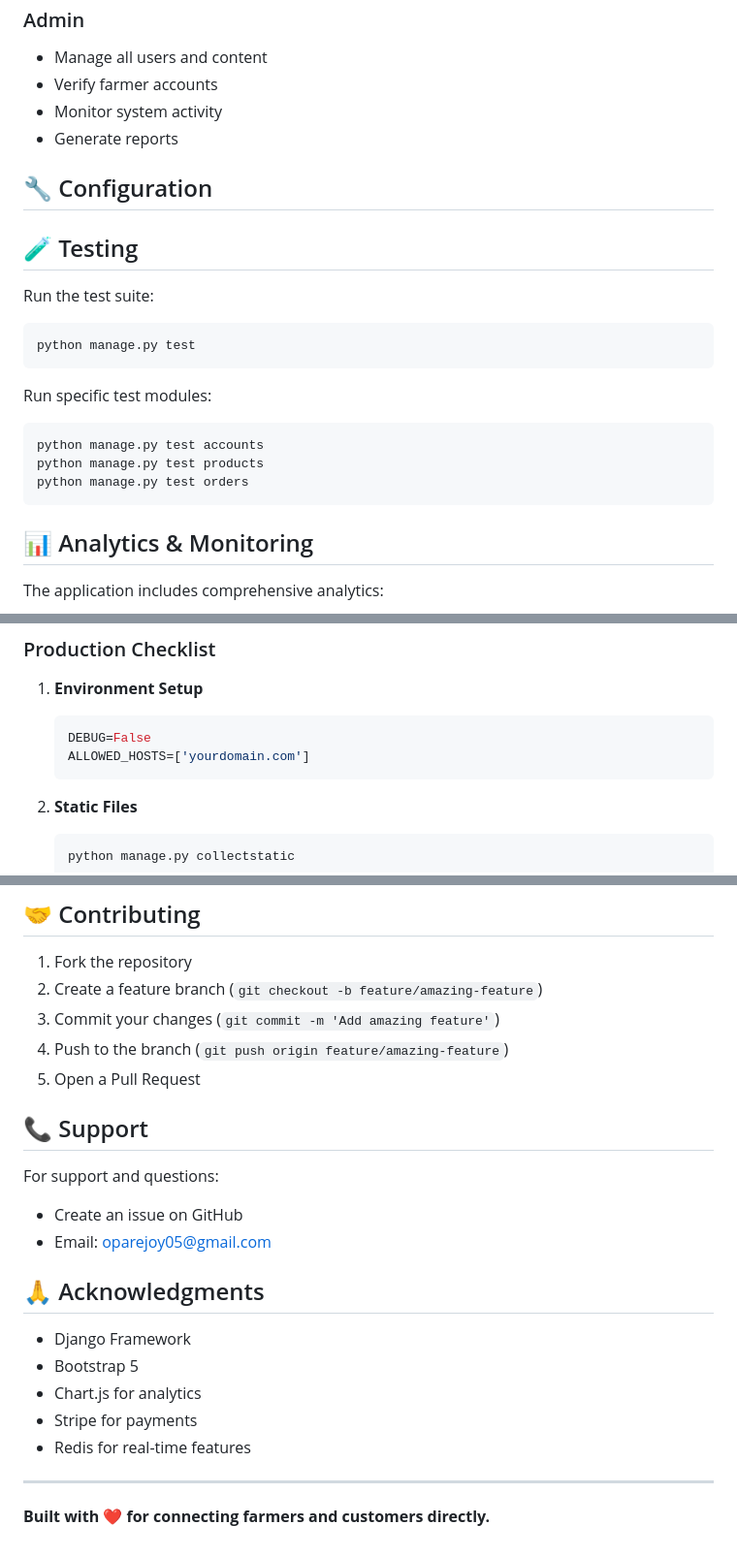
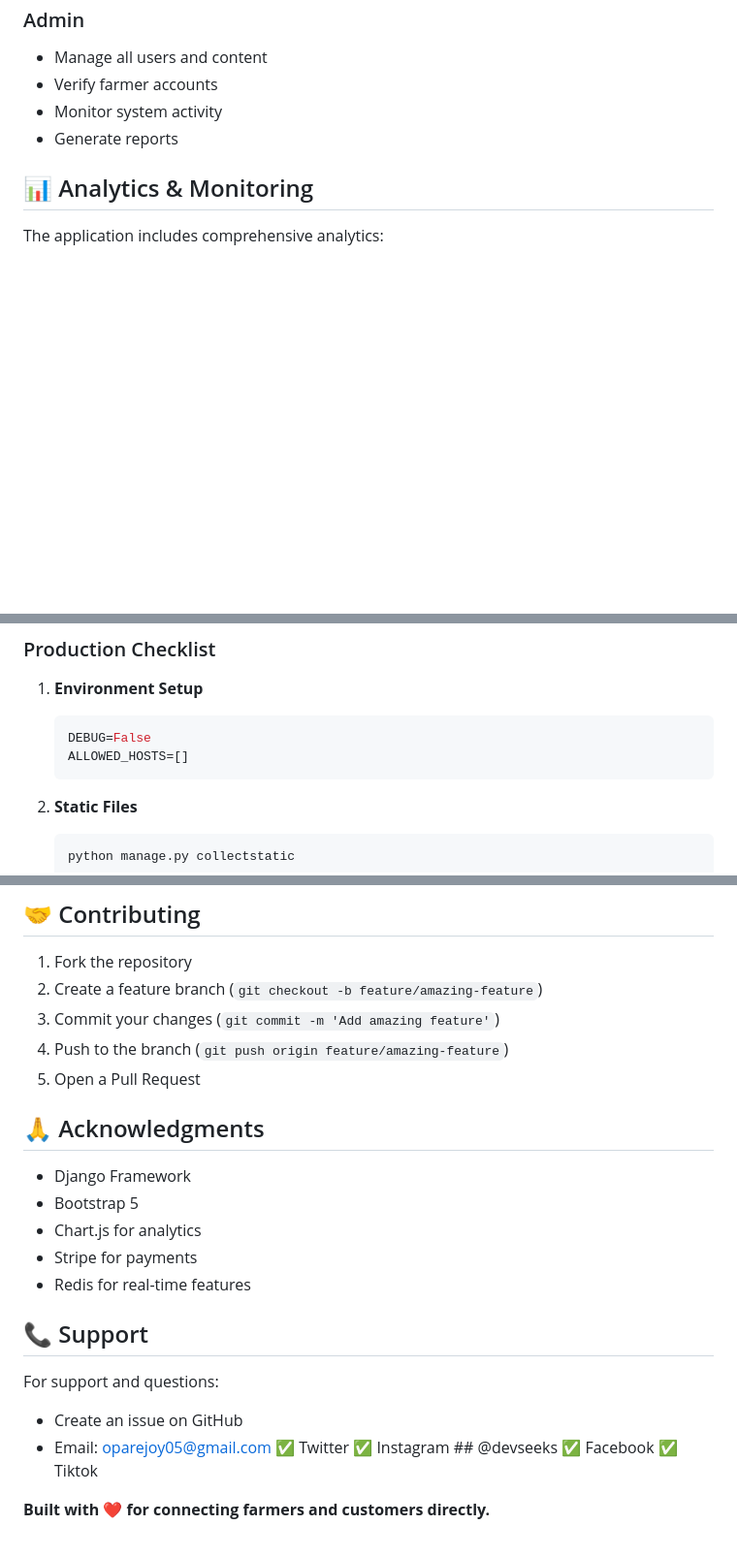
Before and after one commit to Joyopare/Myfarm, a Markdown page: README.md, 3 parts joined by grey strips. Shown at 97% size. Drawn GitHub-style; blank space fills up the shorter version.

````diff
--- a/README.md
+++ b/README.md
@@ -145,24 +145,6 @@ Myfarm/
 - Monitor system activity
 - Generate reports
 
-## 🔧 Configuration
-
-## 🧪 Testing
-
-Run the test suite:
-
-```bash
-python manage.py test
-```
-
-Run specific test modules:
-
-```bash
-python manage.py test accounts
-python manage.py test products
-python manage.py test orders
-```
-
 ## 📊 Analytics & Monitoring
 
 The application includes comprehensive analytics:
@@ -190,7 +172,7 @@ Access analytics at `/products/analytics/` (farmers only).
 1. **Environment Setup**
    ```bash
    DEBUG=False
-   ALLOWED_HOSTS=['yourdomain.com']
+   ALLOWED_HOSTS=[]
    ```
 
 2. **Static Files**
@@ -213,22 +195,22 @@ Access analytics at `/products/analytics/` (farmers only).
 5. Open a Pull Request
 
 
+## 🙏 Acknowledgments
+- Django Framework
+- Bootstrap 5
+- Chart.js for analytics
+- Stripe for payments
+- Redis for real-time features
 
 ## 📞 Support
 
 For support and questions:
 - Create an issue on GitHub
 - Email: oparejoy05@gmail.com
+  ✅ Twitter
+  ✅ Instagram        ## @devseeks
+  ✅ Facebook
+  ✅ Tiktok
 
 
-## 🙏 Acknowledgments
-
-- Django Framework
-- Bootstrap 5
-- Chart.js for analytics
-- Stripe for payments
-- Redis for real-time features
-
----
-
 **Built with ❤️ for connecting farmers and customers directly.**
````
